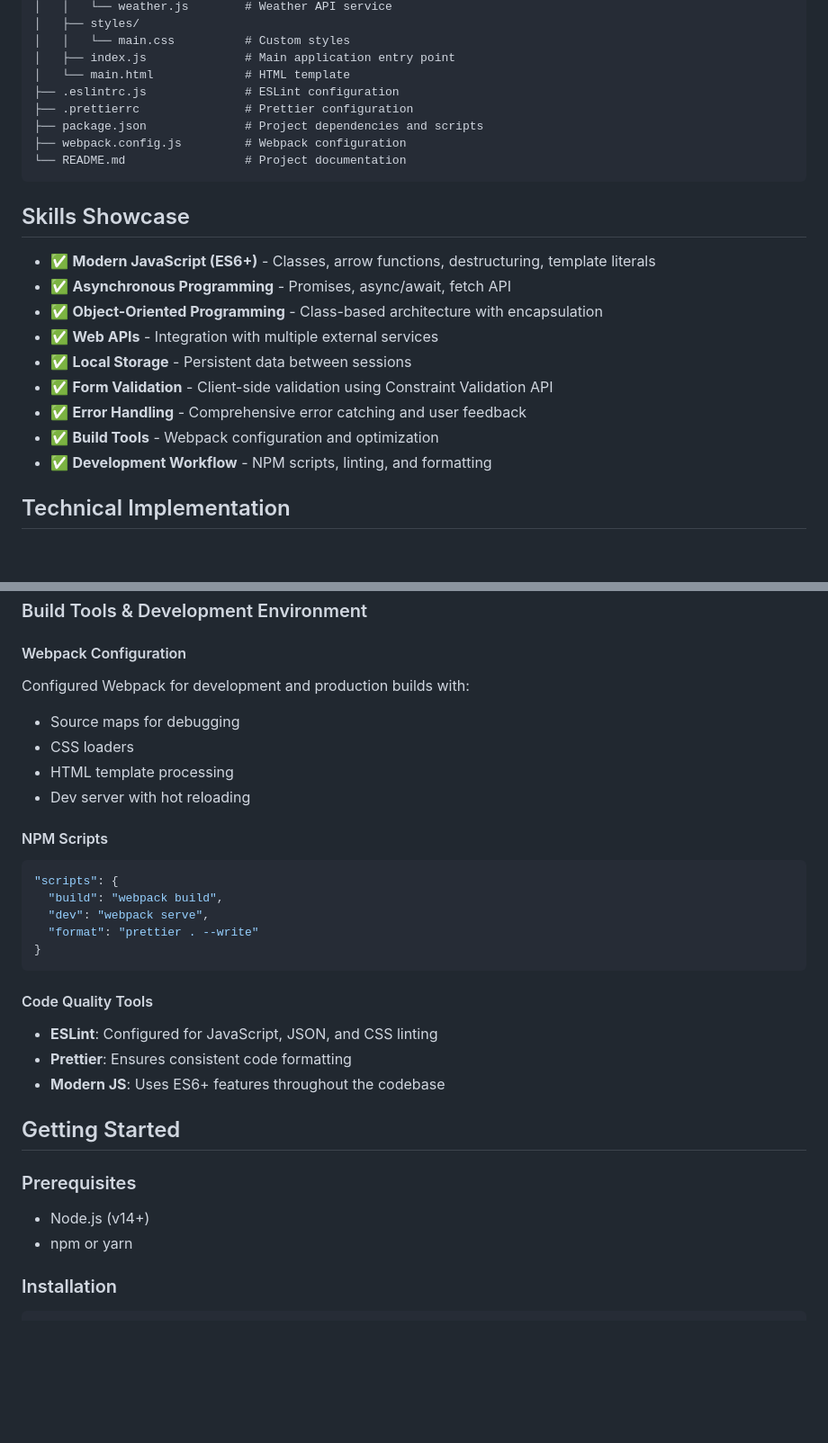
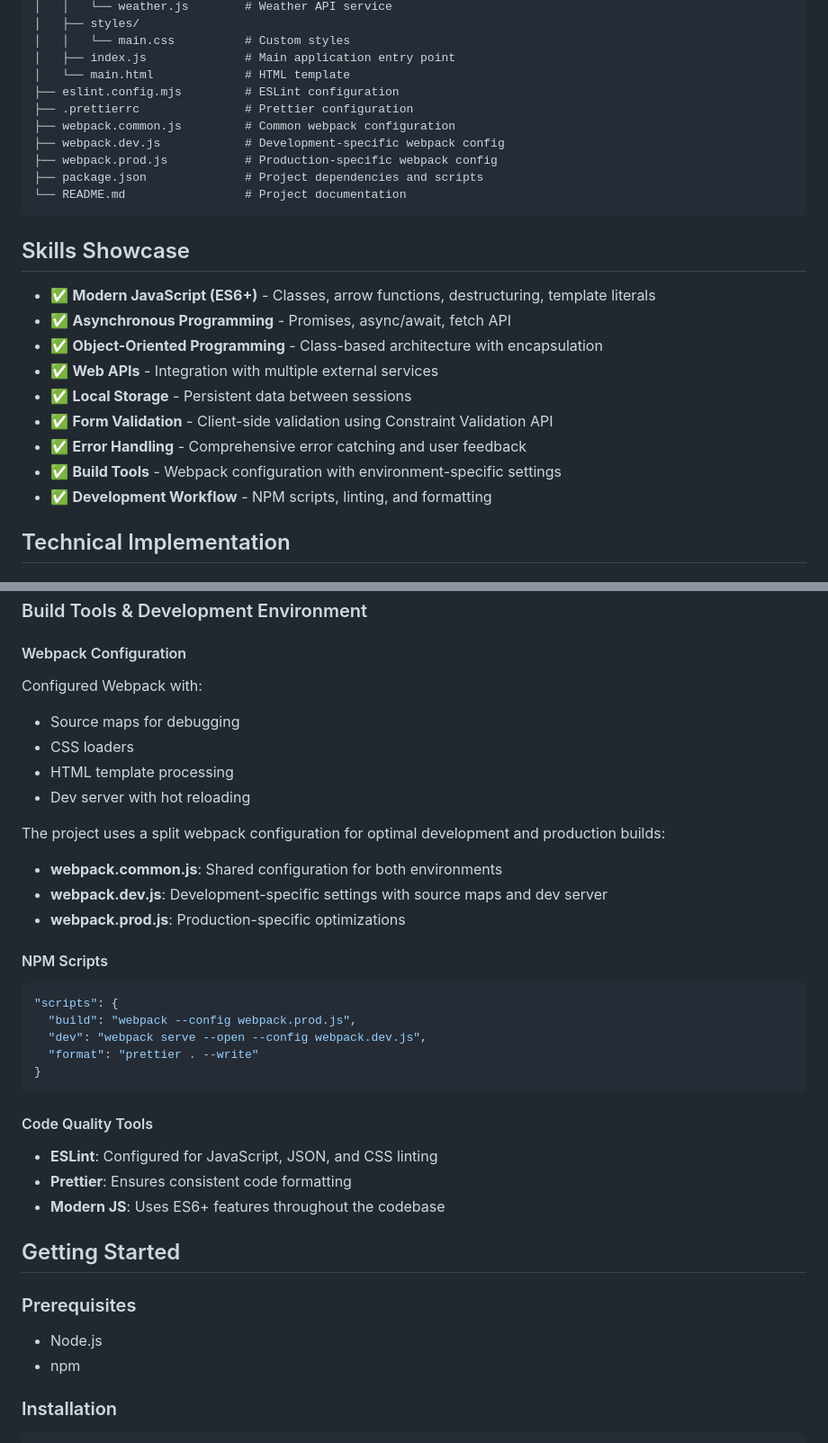
Before and after one commit to jackwaterloo/odin-weather-app, a Markdown page: README.md, 2 parts joined by grey strips. Shown at 90% size. GitHub-like rendering; blank space fills up the shorter version.

````diff
--- a/README.md
+++ b/README.md
@@ -31,10 +31,12 @@ odin-weather-app/
 │   │   └── main.css          # Custom styles
 │   ├── index.js              # Main application entry point
 │   └── main.html             # HTML template
-├── .eslintrc.js              # ESLint configuration
+├── eslint.config.mjs         # ESLint configuration
 ├── .prettierrc               # Prettier configuration
+├── webpack.common.js         # Common webpack configuration
+├── webpack.dev.js            # Development-specific webpack config
+├── webpack.prod.js           # Production-specific webpack config
 ├── package.json              # Project dependencies and scripts
-├── webpack.config.js         # Webpack configuration
 └── README.md                 # Project documentation
 ```
 
@@ -47,7 +49,7 @@ odin-weather-app/
 - ✅ **Local Storage** - Persistent data between sessions
 - ✅ **Form Validation** - Client-side validation using Constraint Validation API
 - ✅ **Error Handling** - Comprehensive error catching and user feedback
-- ✅ **Build Tools** - Webpack configuration and optimization
+- ✅ **Build Tools** - Webpack configuration with environment-specific settings
 - ✅ **Development Workflow** - NPM scripts, linting, and formatting
 
 ## Technical Implementation
@@ -86,19 +88,25 @@ Robust error handling with user-friendly messages for different API error condit
 
 #### Webpack Configuration
 
-Configured Webpack for development and production builds with:
+Configured Webpack with:
 
 - Source maps for debugging
 - CSS loaders
 - HTML template processing
 - Dev server with hot reloading
 
+The project uses a split webpack configuration for optimal development and production builds:
+
+- **webpack.common.js**: Shared configuration for both environments
+- **webpack.dev.js**: Development-specific settings with source maps and dev server
+- **webpack.prod.js**: Production-specific optimizations
+
 #### NPM Scripts
 
 ```json
 "scripts": {
-  "build": "webpack build",
-  "dev": "webpack serve",
+  "build": "webpack --config webpack.prod.js",
+  "dev": "webpack serve --open --config webpack.dev.js",
   "format": "prettier . --write"
 }
 ```
@@ -113,8 +121,8 @@ Configured Webpack for development and production builds with:
 
 ### Prerequisites
 
-- Node.js (v14+)
-- npm or yarn
+- Node.js
+- npm
 
 ### Installation
 
````
